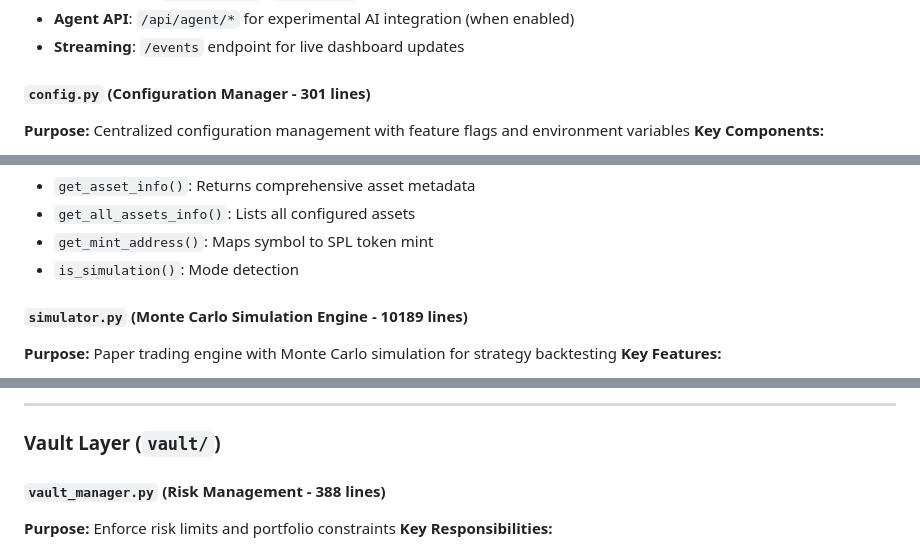
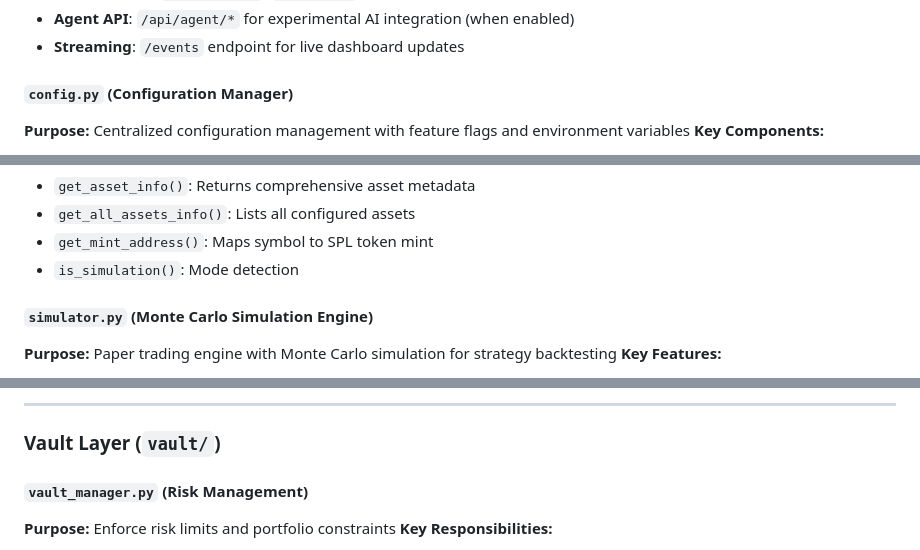
Before and after one commit to btorressz/SolanaYieldOrchestrator, a Markdown page: README.md, 3 parts joined by grey strips. Rendered like a GitHub page.

```diff
--- a/README.md
+++ b/README.md
@@ -174,7 +174,7 @@ solana-yield-orchestrator/
 - **Agent API**: `/api/agent/*` for experimental AI integration (when enabled)
 - **Streaming**: `/events` endpoint for live dashboard updates
 
-#### `config.py` (Configuration Manager - 301 lines)
+#### `config.py` (Configuration Manager)
 **Purpose:** Centralized configuration management with feature flags and environment variables
 **Key Components:**
 - **Asset Configuration**: 12 supported assets with mint addresses, decimals, exchange mappings
@@ -191,7 +191,7 @@ solana-yield-orchestrator/
 - `get_mint_address()`: Maps symbol to SPL token mint
 - `is_simulation()`: Mode detection
 
-#### `simulator.py` (Monte Carlo Simulation Engine - 10189 lines)
+#### `simulator.py` (Monte Carlo Simulation Engine)
 **Purpose:** Paper trading engine with Monte Carlo simulation for strategy backtesting
 **Key Features:**
 - Monte Carlo price path generation
@@ -319,7 +319,7 @@ Identifies and optimizes carry trade opportunities across venues
 
 ### Vault Layer (`vault/`)
 
-#### `vault_manager.py` (Risk Management - 388 lines)
+#### `vault_manager.py` (Risk Management)
 **Purpose:** Enforce risk limits and portfolio constraints
 **Key Responsibilities:**
 - Risk limit configuration (max position size, max leverage, max drawdown)
```
Also changed, not shown: other parts of README.md (+3 -3 lines).
